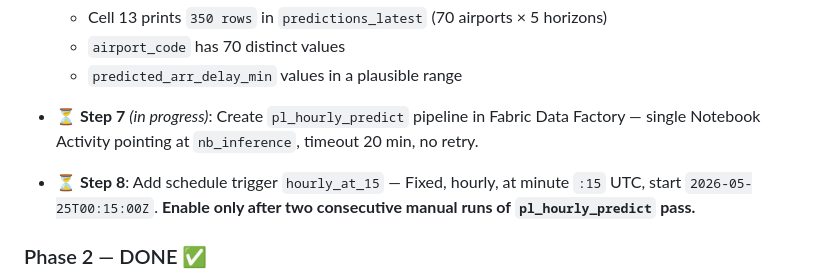
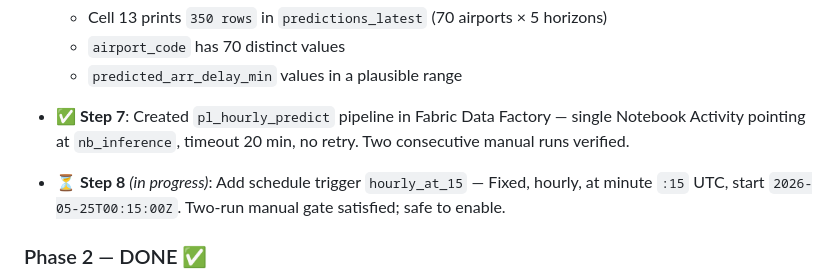
Before and after one commit to gonzalonao/flight-delay-propagation, a Markdown page: docs/deployment-plan.md, the part around the change. GitHub-like rendering.

Commit message:
docs(plan): mark Phase 3 Step 7 done, Step 8 in progress
pl_hourly_predict pipeline created in Fabric Data Factory; two
consecutive manual runs succeeded. Schedule trigger setup next.

```diff
--- a/docs/deployment-plan.md
+++ b/docs/deployment-plan.md
@@ -36,9 +36,9 @@
   - `airport_code` has 70 distinct values
   - `predicted_arr_delay_min` values in a plausible range
 
-- ⏳ **Step 7** *(in progress)*: Create `pl_hourly_predict` pipeline in Fabric Data Factory — single Notebook Activity pointing at `nb_inference`, timeout 20 min, no retry.
+- ✅ **Step 7**: Created `pl_hourly_predict` pipeline in Fabric Data Factory — single Notebook Activity pointing at `nb_inference`, timeout 20 min, no retry. Two consecutive manual runs verified.
 
-- ⏳ **Step 8**: Add schedule trigger `hourly_at_15` — Fixed, hourly, at minute `:15` UTC, start `2026-05-25T00:15:00Z`. **Enable only after two consecutive manual runs of `pl_hourly_predict` pass.**
+- ⏳ **Step 8** *(in progress)*: Add schedule trigger `hourly_at_15` — Fixed, hourly, at minute `:15` UTC, start `2026-05-25T00:15:00Z`. Two-run manual gate satisfied; safe to enable.
 
 ### Phase 2 — DONE ✅
 
```
